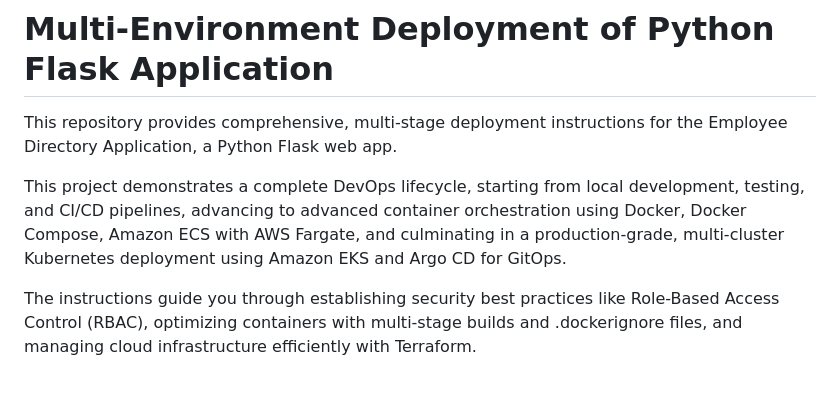
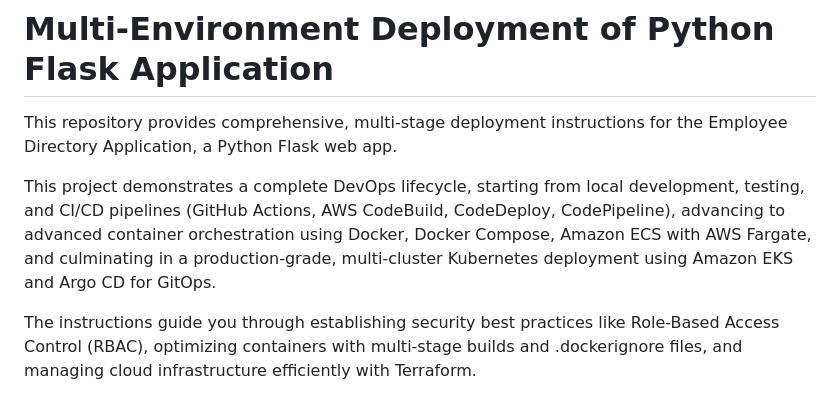
Before and after one commit to Chinedu-Onyema/employee_directory_application., a Markdown page: README.md, the part around the change. GitHub-like rendering.

Commit message:
Revise CI/CD pipeline tools in README
Updated CI/CD tools mentioned in the project description.

```diff
--- a/README.md
+++ b/README.md
@@ -7,7 +7,7 @@
 
 This repository provides comprehensive, multi-stage deployment instructions for the Employee Directory Application, a Python Flask web app.
 
-This project demonstrates a complete DevOps lifecycle, starting from local development, testing, and CI/CD pipelines, advancing to advanced container orchestration using Docker, Docker Compose, Amazon ECS with AWS Fargate, and culminating in a production-grade, multi-cluster Kubernetes deployment using Amazon EKS and Argo CD for GitOps.
+This project demonstrates a complete DevOps lifecycle, starting from local development, testing, and CI/CD pipelines (GitHub Actions, AWS CodeBuild, CodeDeploy, CodePipeline), advancing to advanced container orchestration using Docker, Docker Compose, Amazon ECS with AWS Fargate, and culminating in a production-grade, multi-cluster Kubernetes deployment using Amazon EKS and Argo CD for GitOps.
 
 The instructions guide you through establishing security best practices like Role-Based Access Control (RBAC), optimizing containers with multi-stage builds and .dockerignore files, and managing cloud infrastructure efficiently with Terraform.
 
```
